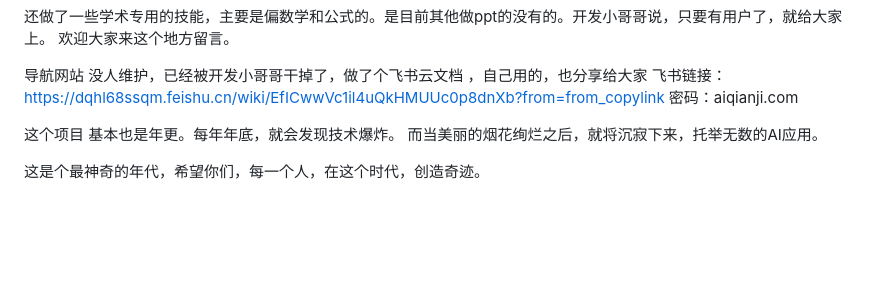
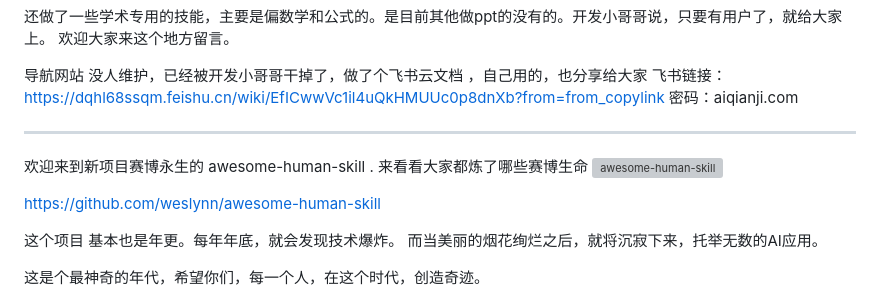
Before and after one commit to weslynn/AlphaTree-graphic-deep-neural-network, a Markdown page: README.md, the part around the change. Drawn GitHub-style; blank space fills up the shorter version; grey boxes are pictures that could not be loaded.

Commit message:
Update README with project details and links
Added a welcome message and project description for awesome-human-skill.

```diff
--- a/README.md
+++ b/README.md
@@ -33,6 +33,12 @@ https://aiqianji.com/blog/ppt/home
 飞书链接：https://dqhl68ssqm.feishu.cn/wiki/EfICwwVc1il4uQkHMUUc0p8dnXb?from=from_copylink   密码：aiqianji.com
 
 
+-----------------------------------
+
+欢迎来到新项目赛博永生的 awesome-human-skill . 来看看大家都炼了哪些赛博生命
+![awesome-human-skill](https://github.com/weslynn/awesome-human-skill/blob/main/img/20260511-141152.png)
+
+https://github.com/weslynn/awesome-human-skill
 
 这个项目  基本也是年更。每年年底，就会发现技术爆炸。 而当美丽的烟花绚烂之后，就将沉寂下来，托举无数的AI应用。
 
```
